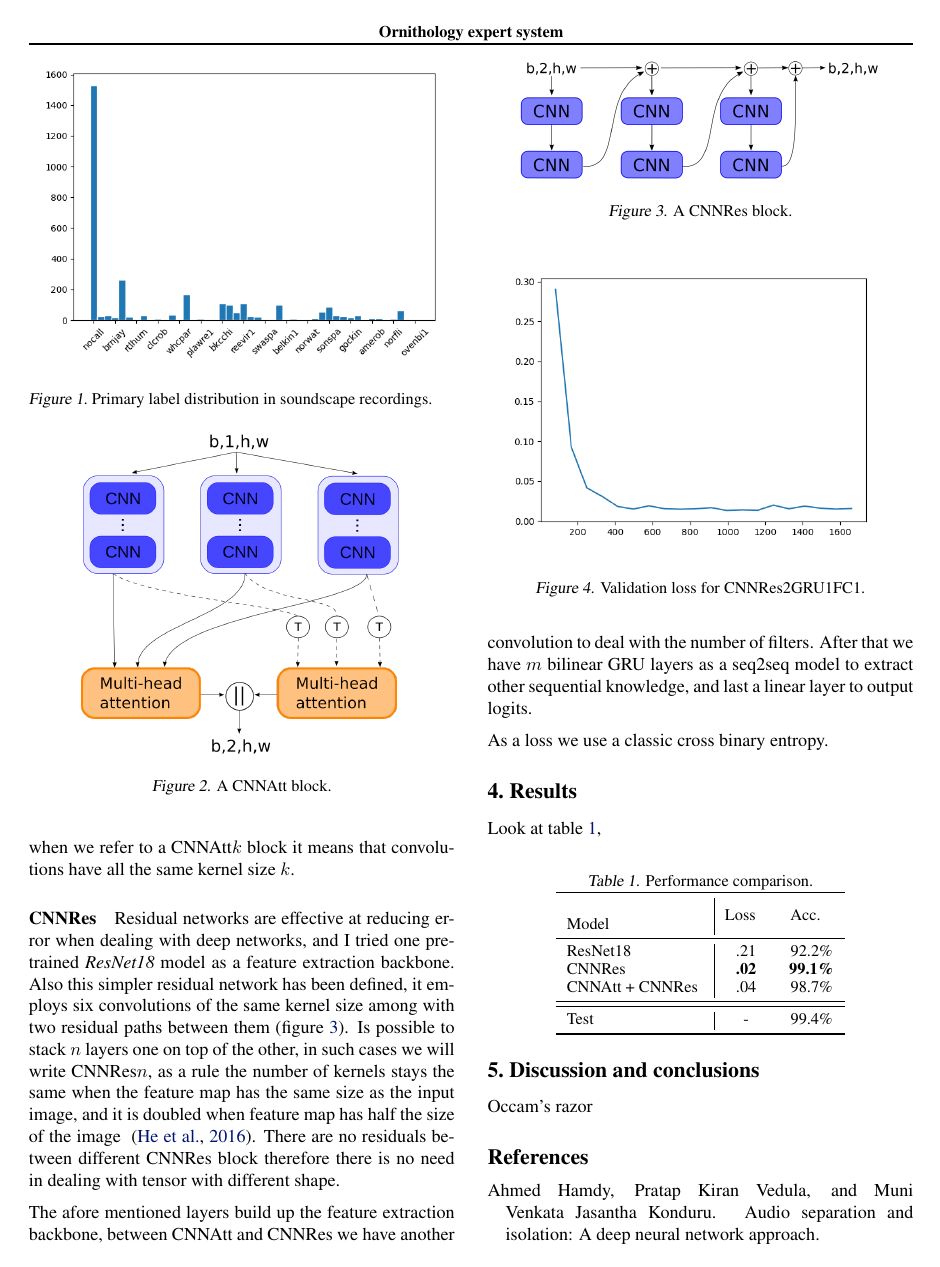
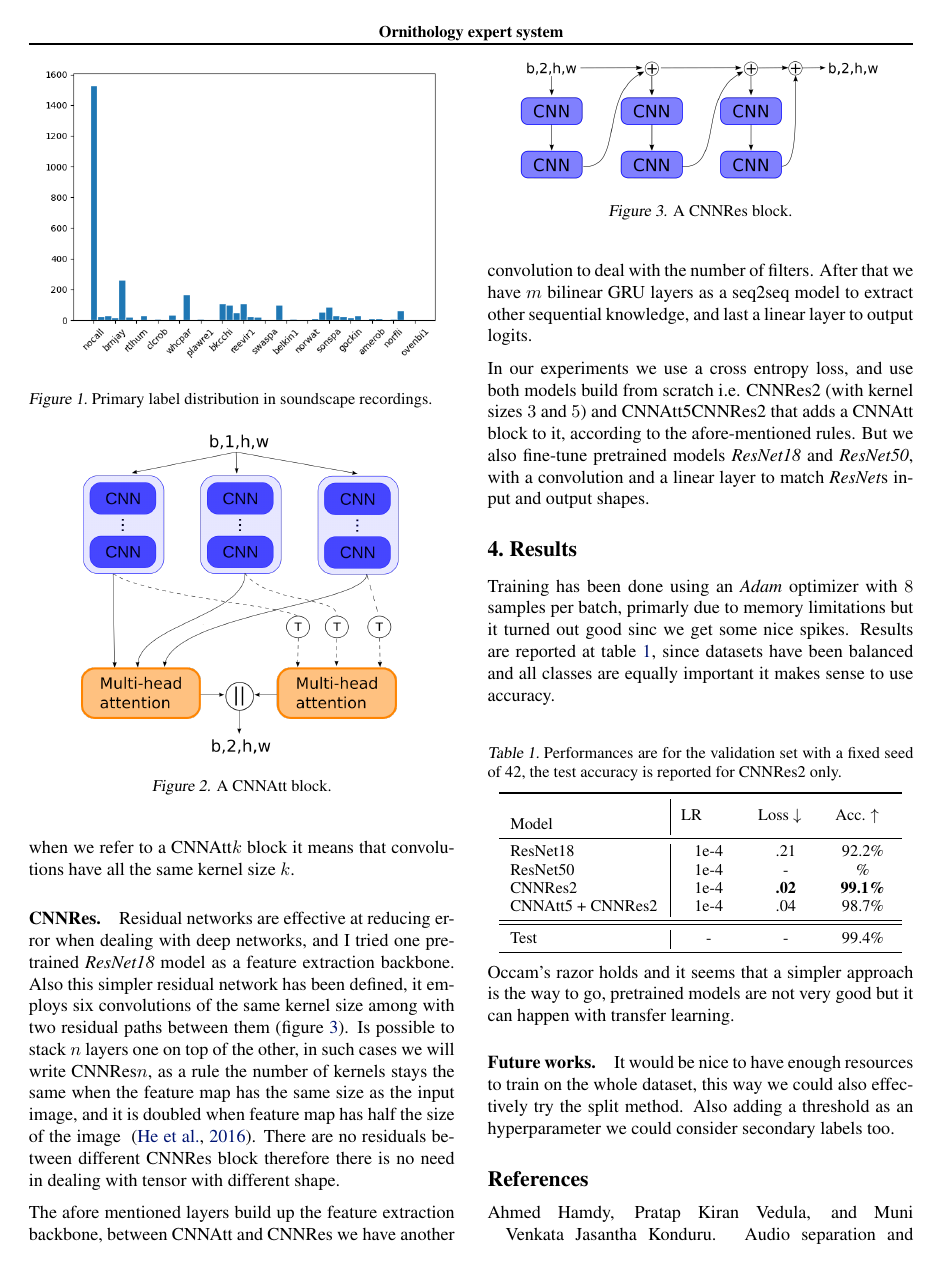
Before and after one commit to edodema/Birdcalls, a LaTeX paper (report/main.tex): page 2 of 3. Compiled offline with pdfLaTeX; a missing bibliography style is replaced by a similar one.

Commit message:
Beta report

```diff
--- a/report/main.tex
+++ b/report/main.tex
@@ -101,28 +101,32 @@ There are no residuals between different CNNRes block therefore there is no need
 The afore mentioned layers build up the feature extraction backbone, between CNNAtt and CNNRes we have another convolution to deal with the number of filters.
 After that we have $m$ bilinear GRU layers as a seq2seq model to extract other sequential knowledge, and last a linear layer to output logits.
 
-As a loss we use a classic cross binary entropy.
+In our experiments we use a cross entropy loss, and use both models build  from scratch i.e. CNNRes2 (with kernel sizes $3$ and $5$) and CNNAtt5CNNRes2 that adds a CNNAtt block to it, according to the afore-mentioned rules.
+But we also fine-tune pretrained models \textit{ResNet18} and \textit{ResNet50}, with a convolution and a linear layer to match \textit{ResNet}s input and output shapes.
 
 \section{Results}
-Look at table \ref{tab:joint-results},
+Training has been done using an \textit{Adam} optimizer with $8$ samples per batch, primarly due to memory limitations but it turned out good sinc we get some nice spikes.
+Results are reported at table \ref{tab:joint-results}, since datasets have been balanced and all classes are equally important it makes sense to use accuracy.
 
 \begin{table}[h!]
-    \caption{Performance comparison.}
+    \caption{Performances are for the validation set with a fixed seed of 42, the test accuracy is reported for CNNRes2 only.}
     \label{tab:joint-results}
     \begin{center}
         \begin{small}
-            \begin{tabular}{p{0.32\linewidth} | cc}
+            \begin{tabular}{p{0.35\linewidth} | ccc}
                 \toprule
-                & \multirow{2}{0.1\linewidth}{Loss}
-                & \multirow{2}{0.1\linewidth}{Acc.} \\
+                & \multirow{2}{0.13\linewidth}{LR}
+                & \multirow{2}{0.13\linewidth}{Loss $\downarrow$}
+                & \multirow{2}{0.13\linewidth}{Acc. $\uparrow$} \\
                 Model \\
                 \midrule
-                ResNet18 & .21 & 92.2\% \\
-                CNNRes & \textbf{.02} & \textbf{99.1\%} \\
-                CNNAtt + CNNRes & .04 & 98.7\% \\
+                ResNet18 & 1e-4 & .21 & 92.2\% \\
+                ResNet50 & 1e-4 & - & \% \\
+                CNNRes2 & 1e-4 & \textbf{.02} & \textbf{99.1\%} \\
+                CNNAtt5 + CNNRes2 & 1e-4 & .04 & 98.7\% \\
                 \midrule
                 \midrule
-                Test & - & 99.4\% \\
+                Test & - & - & 99.4\% \\
                 \bottomrule
             \end{tabular}
         \end{small}
@@ -137,12 +141,11 @@ Look at table \ref{tab:joint-results},
     \label{fig:val-loss}
 \end{figure}
 
+Occam's razor holds and it seems that a simpler approach is the way to go, pretrained models are not very good but it can happen with transfer learning.
 
-
-
-
-\section{Discussion and conclusions}
-Occam's razor
+\paragraph*{Future works.}
+It would be nice to have enough resources to train on the whole dataset, this way we could also effectively try the split method.
+Also adding a threshold as an hyperparameter we could consider secondary labels too.
 
 \bibliography{references.bib}
 \bibliographystyle{dlai2021}
```
Also changed, not shown: report/main.pdf, report/main.tex (2 more changed lines).
